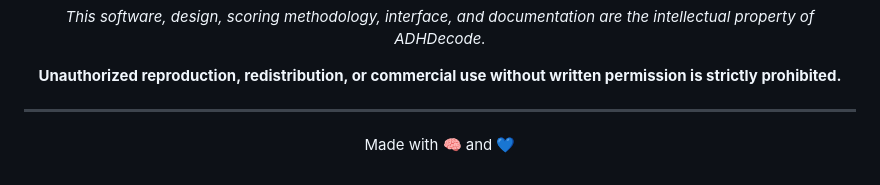
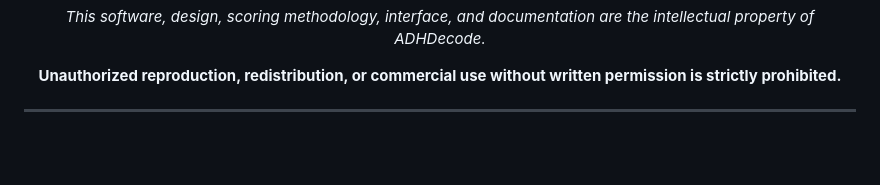
Before and after one commit to debisree/WomenInTech-Hackathon, a Markdown page: README.md, the part around the change. Drawn GitHub-style; blank space fills up the shorter version.

Commit message:
Remove footer line from README
Removed the 'Made with 🧠 and 💙' line from the README.

```diff
--- a/README.md
+++ b/README.md
@@ -454,6 +454,5 @@ Users should consult **licensed professionals** for formal evaluation.
 
 ---
 
-Made with 🧠 and 💙
 
 </div>
```
